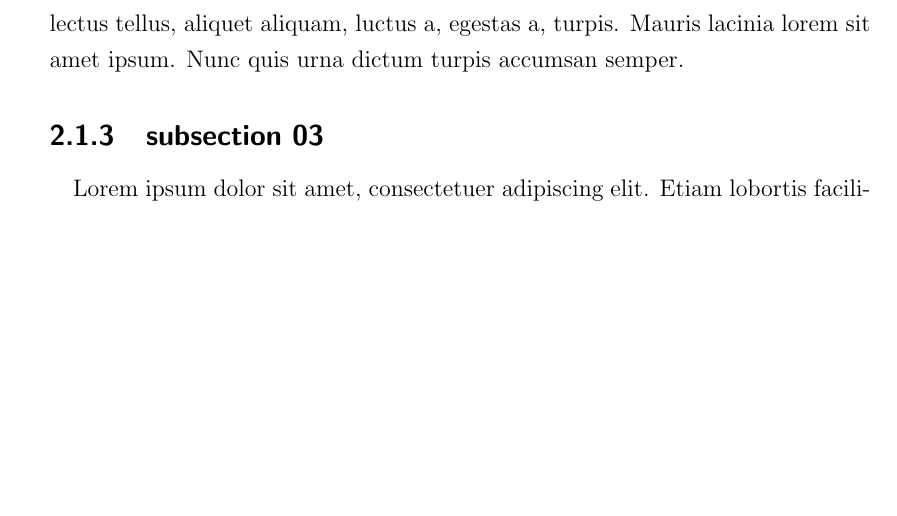
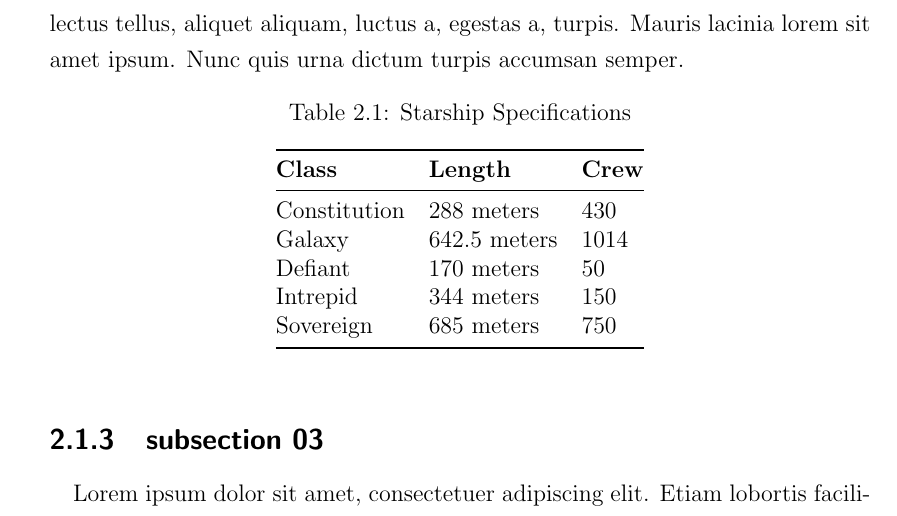
Before and after one commit to GuriTheoChem/latex_book_template, a LaTeX thesis (src/main.tex, which reads src/contents/mainmatter/part1/chapter02/chapter02.tex): part of page 24 of 33, cut so that both start at the same text, the shorter picture padded with empty space. Compiled offline with pdfLaTeX.

Commit message:
added table sample

```diff
--- a/src/contents/mainmatter/part1/chapter02/chapter02.tex
+++ b/src/contents/mainmatter/part1/chapter02/chapter02.tex
@@ -25,6 +25,23 @@
 \paragraph*{}
 \blindtext
 
+\begin{table}[htbp]
+    \centering
+    \caption{Starship Specifications}
+    \label{tab:starship-specs}
+    \begin{tabular}{@{}lll@{}} % Adjust the column alignment as needed
+        \toprule
+        \textbf{Class} & \textbf{Length} & \textbf{Crew} \\
+        \midrule
+        Constitution & 288 meters & 430 \\
+        Galaxy & 642.5 meters & 1014 \\
+        Defiant & 170 meters & 50 \\
+        Intrepid & 344 meters & 150 \\
+        Sovereign & 685 meters & 750 \\
+        \bottomrule
+    \end{tabular}
+\end{table}
+
 \subsection{subsection 03}
 
 \paragraph*{}
```
Also changed, not shown: src/contents/latex_doc_preamble/preamble.tex (+1 -0 lines), 1 other file.
